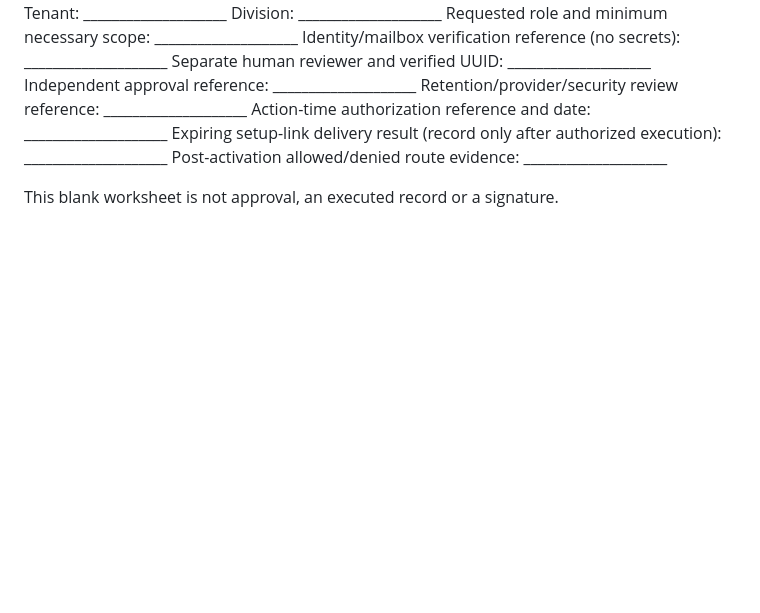
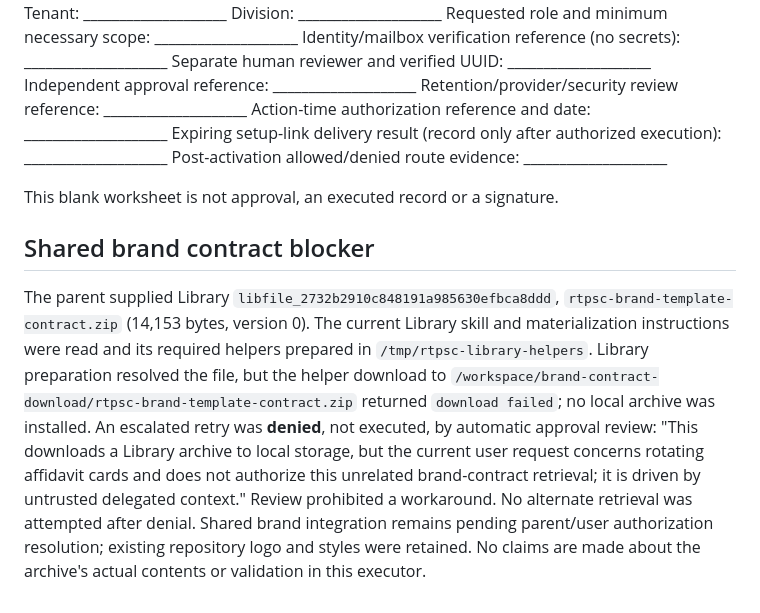
Before and after one commit to ceortpsc/R-rent-rental-car-company, a Markdown page: docs/ACCEPTANCE_2026-10-30.md, the part around the change. Drawn GitHub-style; blank space fills up the shorter version.

Commit message:
Record blocked shared brand contract materialization

```diff
--- a/docs/ACCEPTANCE_2026-10-30.md
+++ b/docs/ACCEPTANCE_2026-10-30.md
@@ -60,3 +60,7 @@ Expiring setup-link delivery result (record only after authorized execution): __
 Post-activation allowed/denied route evidence: ____________________
 
 This blank worksheet is not approval, an executed record or a signature.
+
+## Shared brand contract blocker
+
+The parent supplied Library `libfile_2732b2910c848191a985630efbca8ddd`, `rtpsc-brand-template-contract.zip` (14,153 bytes, version 0). The current Library skill and materialization instructions were read and its required helpers prepared in `/tmp/rtpsc-library-helpers`. Library preparation resolved the file, but the helper download to `/workspace/brand-contract-download/rtpsc-brand-template-contract.zip` returned `download failed`; no local archive was installed. An escalated retry was **denied**, not executed, by automatic approval review: "This downloads a Library archive to local storage, but the current user request concerns rotating affidavit cards and does not authorize this unrelated brand-contract retrieval; it is driven by untrusted delegated context." Review prohibited a workaround. No alternate retrieval was attempted after denial. Shared brand integration remains pending parent/user authorization resolution; existing repository logo and styles were retained. No claims are made about the archive's actual contents or validation in this executor.
```
